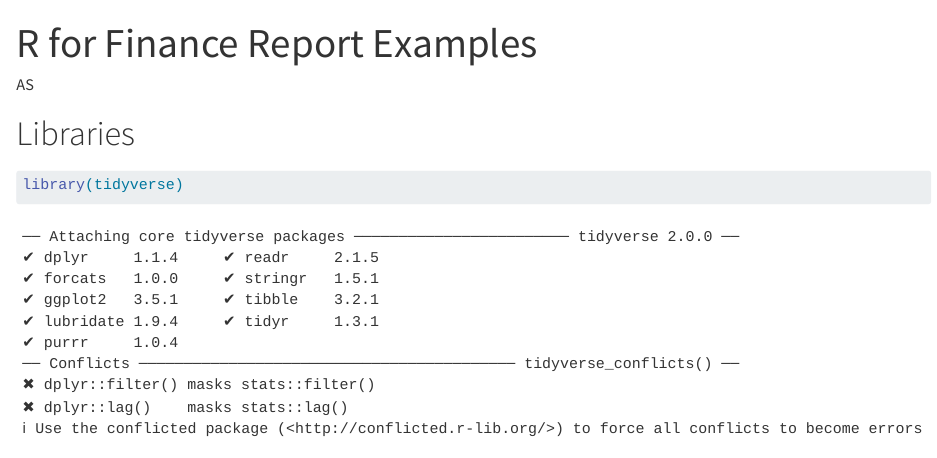
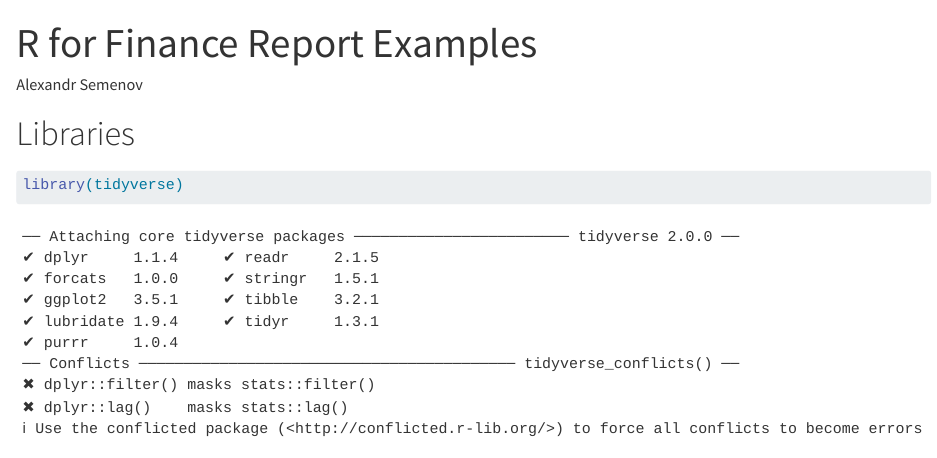
Before and after one commit to avsemenov/icef_2026, a Quarto document (notebooks/ICEF_example.qmd): the page in a window 1100 px wide, from its top. Rendered offline with R 4.5, knitr and Pandoc in place of Quarto, with nearby package versions; both versions are drawn in the output format of the newer one; drawn as R Markdown's standard HTML page in place of the format the file asks for; some code elsewhere in the file could not run offline.

Commit message:
added Word report

```diff
--- a/notebooks/ICEF_example.qmd
+++ b/notebooks/ICEF_example.qmd
@@ -1,7 +1,7 @@
 ---
 title: "R for Finance Report Examples"
-author: "AS"
-format: pdf
+author: "Alexandr Semenov"
+format: docx
 editor: visual
 ---
 
```
Also changed, not shown: 3 other files.
